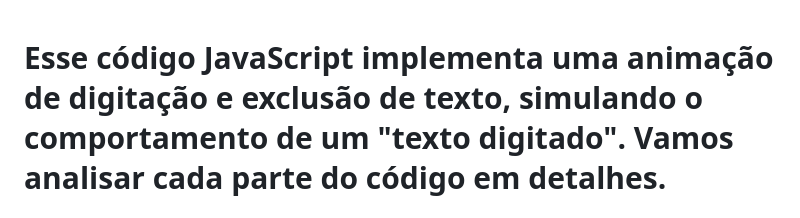
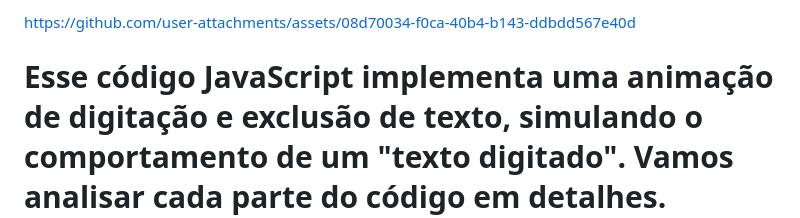
Before and after one commit to marcosdevcodes/Criando-Digitador-com-JavaScript, a Markdown page: Readme.md, the part around the change. Drawn GitHub-style.

```diff
--- a/Readme.md
+++ b/Readme.md
@@ -1,3 +1,10 @@
+
+
+https://github.com/user-attachments/assets/08d70034-f0ca-40b4-b143-ddbdd567e40d
+
+
+
+
 # Esse código JavaScript implementa uma animação de digitação e exclusão de texto, simulando o comportamento de um "texto digitado". Vamos analisar cada parte do código em detalhes.
 
 ### 1. Declaração de variáveis principais
```
